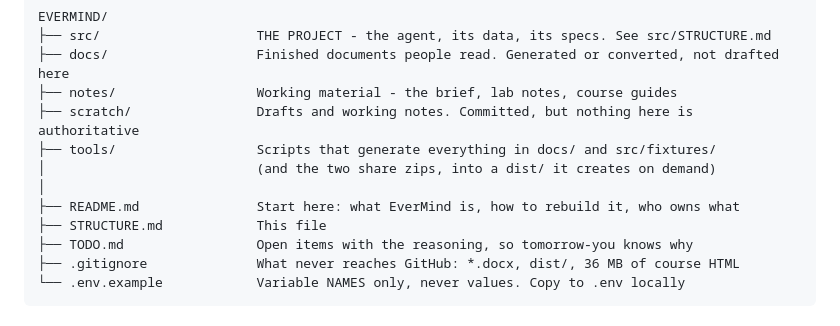
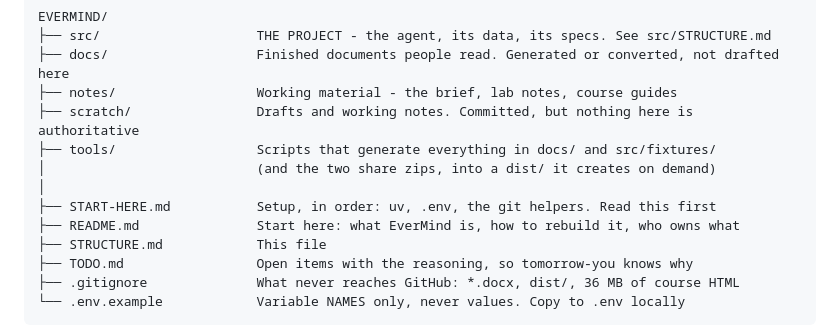
Before and after one commit to fabster12/EVERMIND, a Markdown page: STRUCTURE.md, the part around the change. Drawn GitHub-style.

```diff
--- a/STRUCTURE.md
+++ b/STRUCTURE.md
@@ -20,6 +20,7 @@ EVERMIND/
 ├── tools/                  Scripts that generate everything in docs/ and src/fixtures/
 │                           (and the two share zips, into a dist/ it creates on demand)
 │
+├── START-HERE.md           Setup, in order: uv, .env, the git helpers. Read this first
 ├── README.md               Start here: what EverMind is, how to rebuild it, who owns what
 ├── STRUCTURE.md            This file
 ├── TODO.md                 Open items with the reasoning, so tomorrow-you knows why
```
Also changed, not shown: README.md (+1 -0 lines), START-HERE.md (added, +184 -0 lines).
